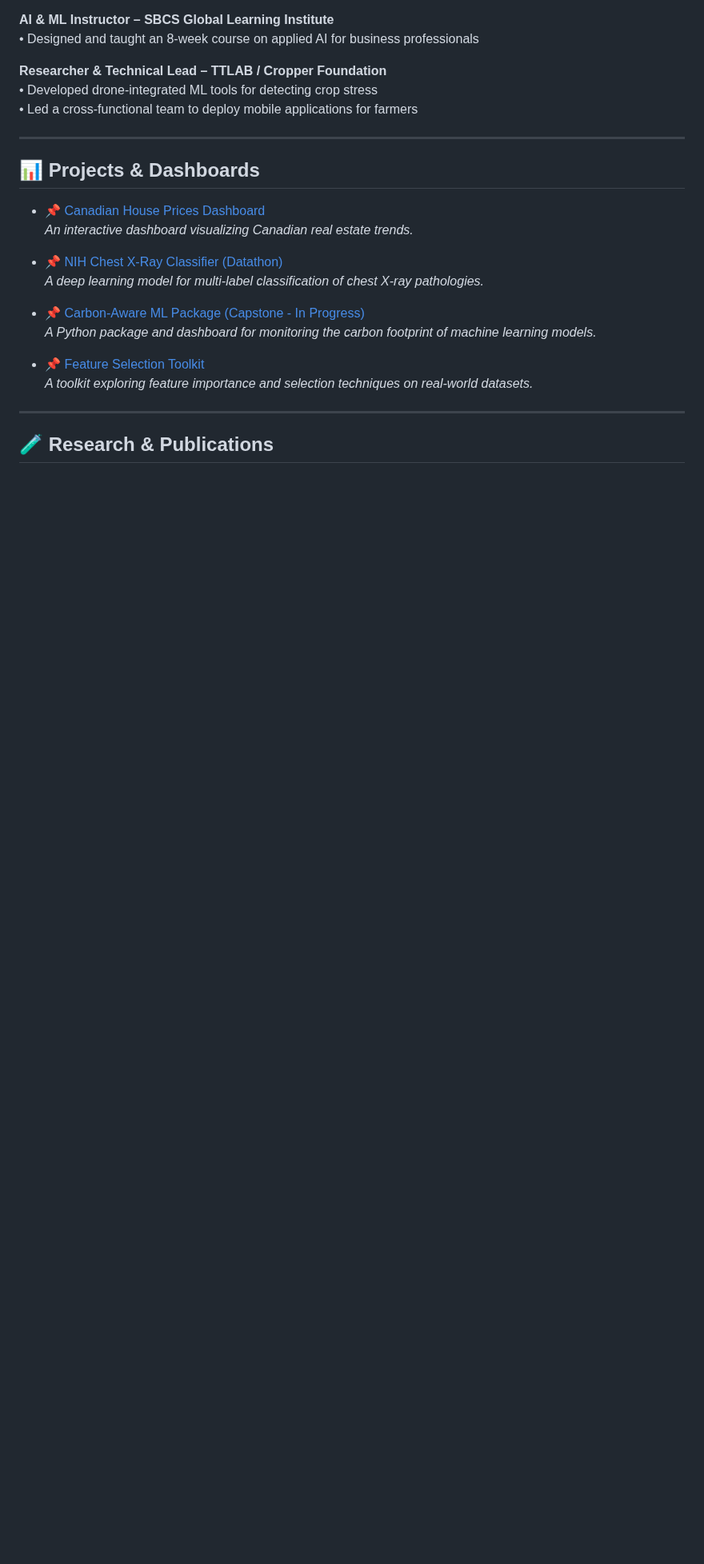
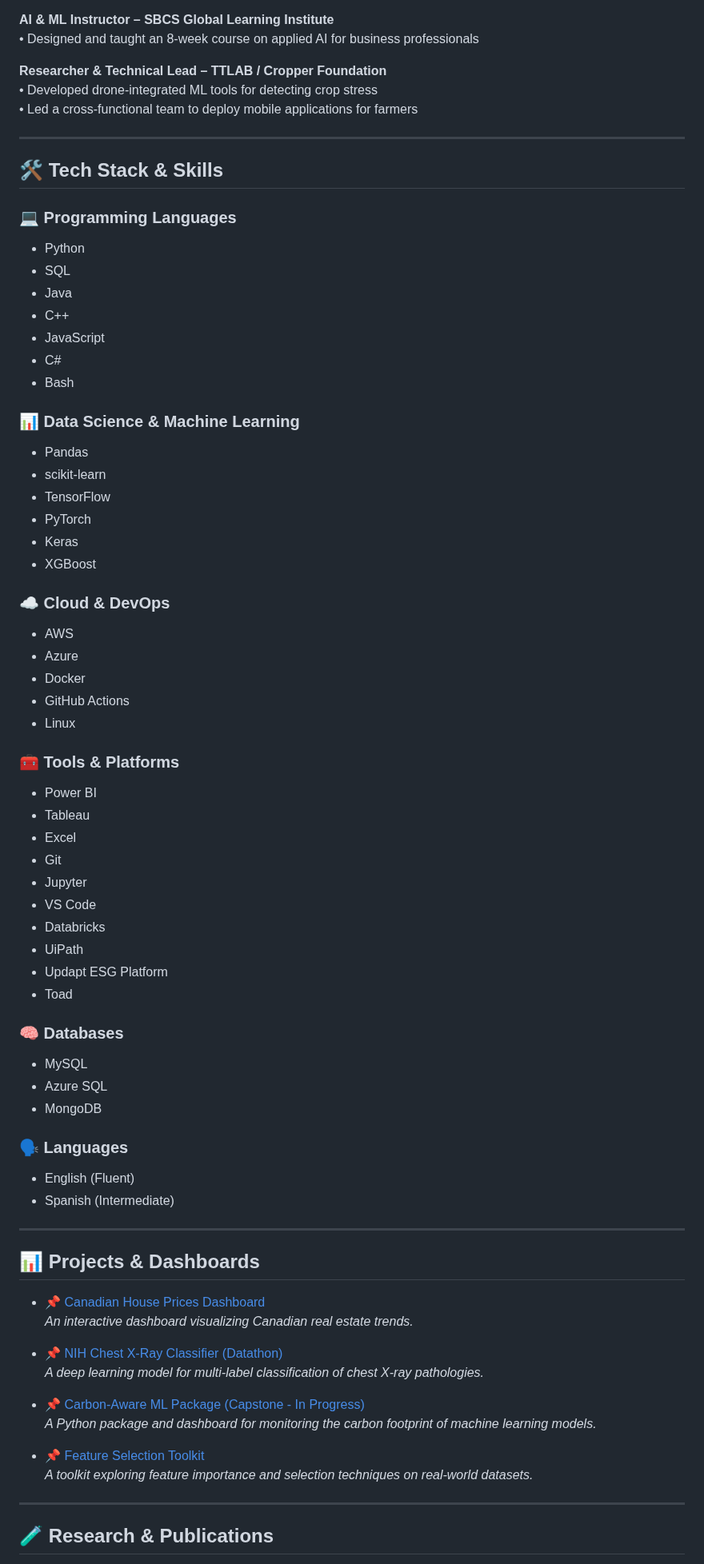
Before and after one commit to mindy001/mindy001, a Markdown page: README.md, the part around the change. Shown at 80% size. Drawn GitHub-style; blank space fills up the shorter version.

```diff
--- a/README.md
+++ b/README.md
@@ -35,7 +35,53 @@ Currently, I'm pursuing an MSc in Data Science at the University of British Colu
 
 ---
 
+## 🛠️ Tech Stack & Skills
 
+### 💻 Programming Languages
+- Python
+- SQL
+- Java
+- C++
+- JavaScript
+- C#
+- Bash
+
+### 📊 Data Science & Machine Learning
+- Pandas
+- scikit-learn
+- TensorFlow
+- PyTorch
+- Keras
+- XGBoost
+
+### ☁️ Cloud & DevOps
+- AWS
+- Azure
+- Docker
+- GitHub Actions
+- Linux
+
+### 🧰 Tools & Platforms
+- Power BI
+- Tableau
+- Excel
+- Git
+- Jupyter
+- VS Code
+- Databricks
+- UiPath
+- Updapt ESG Platform
+- Toad
+
+### 🧠 Databases
+- MySQL
+- Azure SQL
+- MongoDB
+
+### 🗣️ Languages
+- English (Fluent)
+- Spanish (Intermediate)
+---
 
 ## 📊 Projects & Dashboards
 
```
